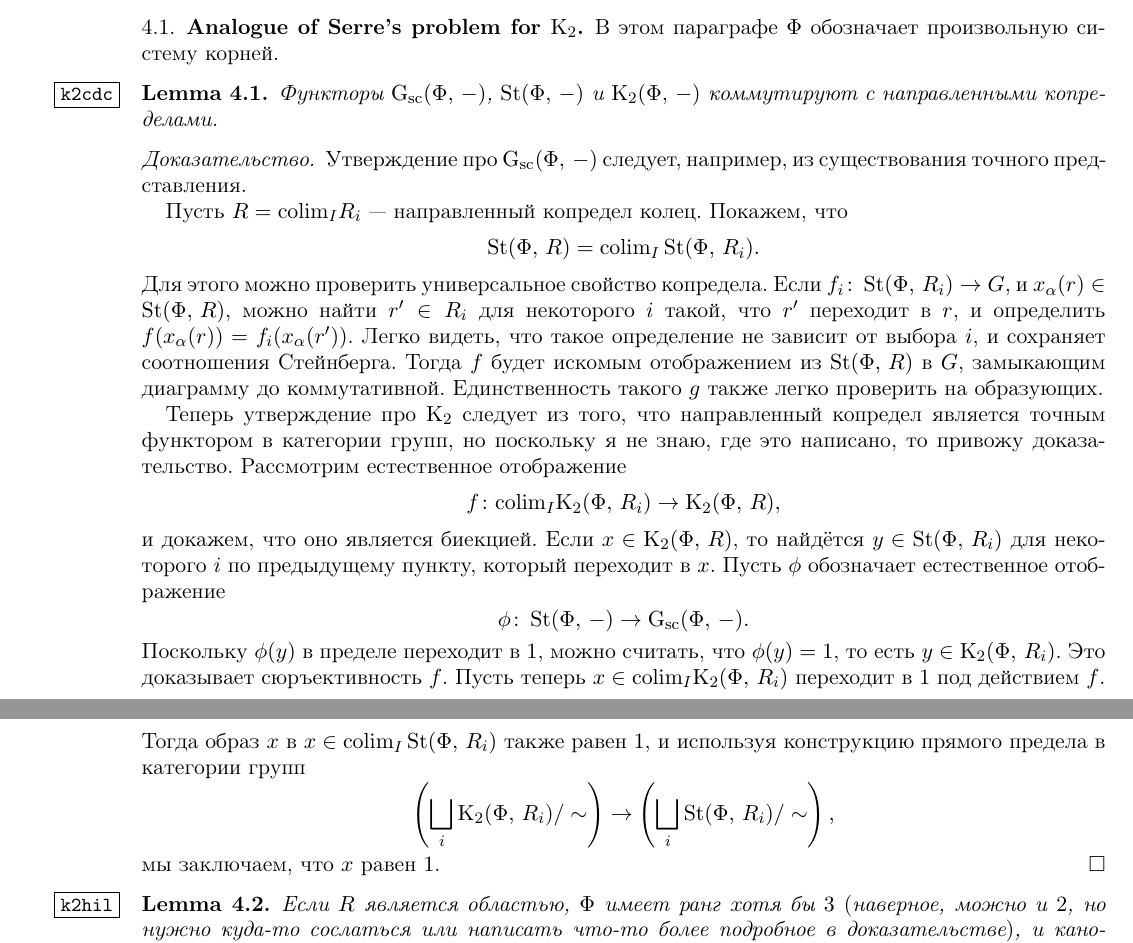
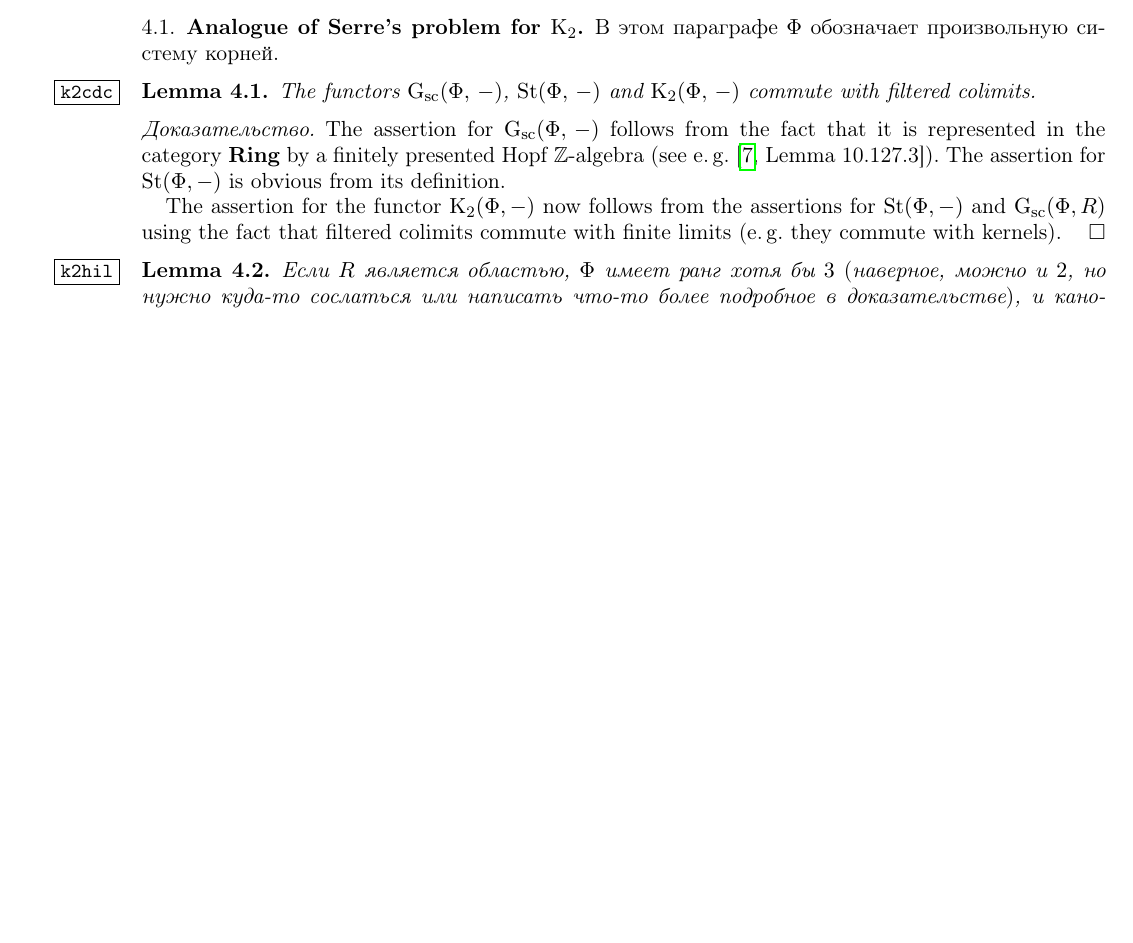
Before and after one commit to sxhya/f4paper, a LaTeX paper (nisnevich2.tex): two parts of pages 9 and 10 of 12 before the commit and part of page 9 of 11 after it, the two joined at a grey line, cut so that both start at the same text, the shorter picture padded with empty space. Compiled offline with pdfLaTeX.

Commit message:
Shorten the proof of CDC lemma; add reference on Stavrova Homotopy Invariance paper

```diff
--- a/nisnevich2.tex
+++ b/nisnevich2.tex
@@ -546,31 +546,21 @@ $$\begin{tikzcd}
 
 \begin{lemma}
 \label{k2cdc}
-Функторы  $\mathrm G_{\mathrm{sc}}(\Phi,\,-)$, $\St(\Phi,\,-)$ и $\K_2(\Phi,\,-)$ коммутируют с направленными копределами.
+The functors $\Gsc(\Phi,\,-)$, $\St(\Phi,\,-)$ and $\K_2(\Phi,\,-)$ commute with filtered colimits.
 \end{lemma}
 \begin{proof}
-Утверждение про $\mathrm G_{\mathrm{sc}}(\Phi,\,-)$ следует, например, из существования точного представления.
+The assertion for $\mathrm G_{\mathrm{sc}}(\Phi,\,-)$ follows from the fact that it is represented in the category $\catname{Ring}$ by a finitely presented Hopf $\ZZ$-algebra (see e.\,g. \cite[Lemma~10.127.3]{stacks-project}). The assertion for $\St(\Phi, -)$ is obvious from its definition.
 
+The assertion for the functor $\K_2(\Phi, -)$ now follows from the assertions for $\St(\Phi, -)$ and $\Gsc(\Phi, R)$ using the fact that filtered colimits commute with finite limits (e.\,g. they commute with kernels).
+\end{proof}
+
+\begin{comment}
 Пусть $R=\mathrm{colim}_I R_i$~--- направленный копредел колец. Покажем, что
-$$
-\St(\Phi,\,R)=\mathrm{colim}_I\St(\Phi,\,R_i).
-$$
-Для этого можно проверить универсальное свойство копредела. Если $f_i\colon\St(\Phi,\,R_i)\rightarrow G$, и $x_\alpha(r)\in\St(\Phi,\,R)$, можно найти $r'\in R_i$ для некоторого $i$ такой, что $r'$ переходит в $r$, и определить $f(x_\alpha(r))=f_i(x_\alpha(r'))$. Легко видеть, что такое определение не зависит от выбора $i$, и сохраняет соотношения Стейнберга. Тогда $f$ будет искомым отображением из $\St(\Phi,\,R)$ в $G$, замыкающим диаграмму до коммутативной. Единственность такого $g$ также легко проверить на образующих.
+$$ \St(\Phi,\,R)=\mathrm{colim}_I\St(\Phi,\,R_i). $$ Для этого можно проверить универсальное свойство копредела. Если $f_i\colon\St(\Phi,\,R_i)\rightarrow G$, и $x_\alpha(r)\in\St(\Phi,\,R)$, можно найти $r'\in R_i$ для некоторого $i$ такой, что $r'$ переходит в $r$, и определить $f(x_\alpha(r))=f_i(x_\alpha(r'))$. Легко видеть, что такое определение не зависит от выбора $i$, и сохраняет соотношения Стейнберга. Тогда $f$ будет искомым отображением из $\St(\Phi,\,R)$ в $G$, замыкающим диаграмму до коммутативной. Единственность такого $g$ также легко проверить на образующих. \end{comment}
 
-Теперь утверждение про $\K_2$ следует из того, что направленный копредел является точным функтором в категории групп, но поскольку я не знаю, где это написано, то привожу доказательство. Рассмотрим естественное отображение
-$$
-f\colon\mathrm{colim}_I\K_2(\Phi,\,R_i)\rightarrow\K_2(\Phi,\,R),
-$$
-и докажем, что оно является биекцией. Если $x\in\K_2(\Phi,\,R)$, то найдётся $y\in\St(\Phi,\,R_i)$ для некоторого $i$ по предыдущему пункту, который переходит в $x$. Пусть $\phi$ обозначает естественное отображение
-$$
-\phi\colon\St(\Phi,\,-)\rightarrow\mathrm G_{\mathrm{sc}}(\Phi,\,-).
-$$
-Поскольку $\phi(y)$ в пределе переходит в $1$, можно считать, что $\phi(y)=1$, то есть $y\in\K_2(\Phi,\,R_i)$. Это доказывает сюръективность $f$. Пусть теперь $x\in\mathrm{colim}_I\K_2(\Phi,\,R_i)$ переходит в $1$ под действием $f$. Тогда образ $x$ в $x\in\mathrm{colim}_I\St(\Phi,\,R_i)$ также равен $1$, и используя конструкцию прямого предела в категории групп
-$$
-\left(\bigsqcup_i\K_2(\Phi,\,R_i)/\sim\right)\rightarrow\left(\bigsqcup_i\St(\Phi,\,R_i)/\sim\right),
-$$
-мы заключаем, что $x$ равен $1$.
-\end{proof}
+\begin{comment}
+Теперь утверждение про $\K_2$ следует из того, что направленный копредел является точным функтором в категории групп, но поскольку я не знаю, где это написано, то привожу доказательство. Рассмотрим естественное отображение $$ f\colon\mathrm{colim}_I\K_2(\Phi,\,R_i)\rightarrow\K_2(\Phi,\,R), $$ и докажем, что оно является биекцией. Если $x\in\K_2(\Phi,\,R)$, то найдётся $y\in\St(\Phi,\,R_i)$ для некоторого $i$ по предыдущему пункту, который переходит в $x$. Пусть $\phi$ обозначает естественное отображение $$ \phi\colon\St(\Phi,\,-)\rightarrow\mathrm G_{\mathrm{sc}}(\Phi,\,-). $$ Поскольку $\phi(y)$ в пределе переходит в $1$, можно считать, что $\phi(y)=1$, то есть $y\in\K_2(\Phi,\,R_i)$. Это доказывает сюръективность $f$. Пусть теперь $x\in\mathrm{colim}_I\K_2(\Phi,\,R_i)$ переходит в $1$ под действием $f$. Тогда образ $x$ в $x\in\mathrm{colim}_I\St(\Phi,\,R_i)$ также равен $1$, и используя конструкцию прямого предела в категории групп $$ \left(\bigsqcup_i\K_2(\Phi,\,R_i)/\sim\right)\rightarrow\left(\bigsqcup_i\St(\Phi,\,R_i)/\sim\right), $$ мы заключаем, что $x$ равен $1$.
+\end{comment}
 
 \begin{lemma}
 \label{k2hil}
```
Also changed, not shown: nisnevich2.bib (+15 -0 lines), nisnevich2.tex (2 more changed lines).
